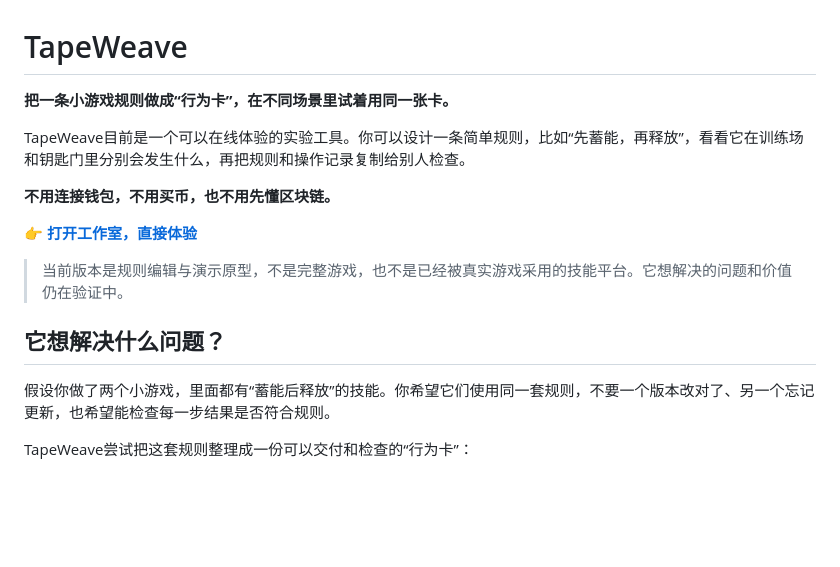
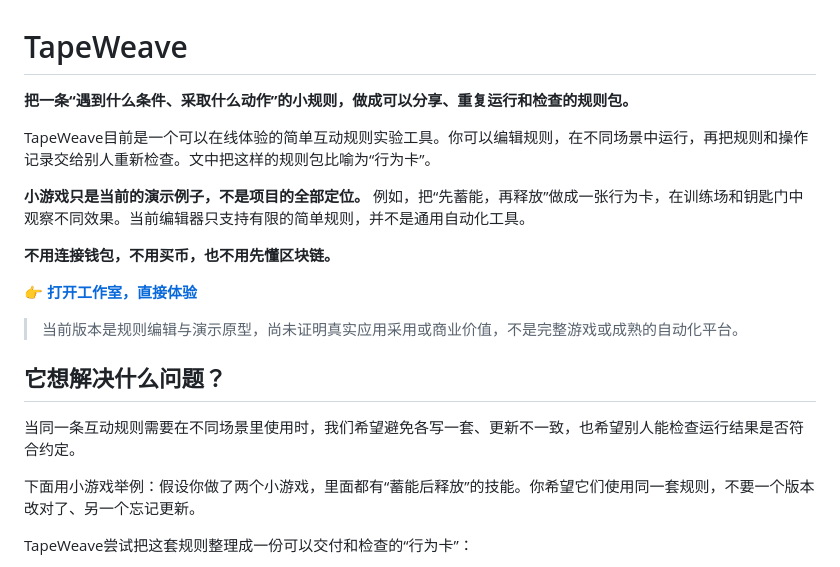
Before and after one commit to 0xCaptain888/TapeWeave, a Markdown page: README.md, the part around the change. Rendered like a GitHub page; blank space fills up the shorter version.

Commit message:
docs(tapeweave): introduce reusable rules before game examples

```diff
--- a/README.md
+++ b/README.md
@@ -1,18 +1,22 @@
 # TapeWeave
 
-**把一条小游戏规则做成“行为卡”，在不同场景里试着用同一张卡。**
+**把一条“遇到什么条件、采取什么动作”的小规则，做成可以分享、重复运行和检查的规则包。**
 
-TapeWeave目前是一个可以在线体验的实验工具。你可以设计一条简单规则，比如“先蓄能，再释放”，看看它在训练场和钥匙门里分别会发生什么，再把规则和操作记录复制给别人检查。
+TapeWeave目前是一个可以在线体验的简单互动规则实验工具。你可以编辑规则，在不同场景中运行，再把规则和操作记录交给别人重新检查。文中把这样的规则包比喻为“行为卡”。
+
+**小游戏只是当前的演示例子，不是项目的全部定位。** 例如，把“先蓄能，再释放”做成一张行为卡，在训练场和钥匙门中观察不同效果。当前编辑器只支持有限的简单规则，并不是通用自动化工具。
 
 **不用连接钱包，不用买币，也不用先懂区块链。**
 
 👉 **[打开工作室，直接体验](https://0xcaptain888.github.io/TapeWeave/research/tapeweave/demo/studio.html)**
 
-> 当前版本是规则编辑与演示原型，不是完整游戏，也不是已经被真实游戏采用的技能平台。它想解决的问题和价值仍在验证中。
+> 当前版本是规则编辑与演示原型，尚未证明真实应用采用或商业价值，不是完整游戏或成熟的自动化平台。
 
 ## 它想解决什么问题？
 
-假设你做了两个小游戏，里面都有“蓄能后释放”的技能。你希望它们使用同一套规则，不要一个版本改对了、另一个忘记更新，也希望能检查每一步结果是否符合规则。
+当同一条互动规则需要在不同场景里使用时，我们希望避免各写一套、更新不一致，也希望别人能检查运行结果是否符合约定。
+
+下面用小游戏举例：假设你做了两个小游戏，里面都有“蓄能后释放”的技能。你希望它们使用同一套规则，不要一个版本改对了、另一个忘记更新。
 
 TapeWeave尝试把这套规则整理成一份可以交付和检查的“行为卡”：
 
```
